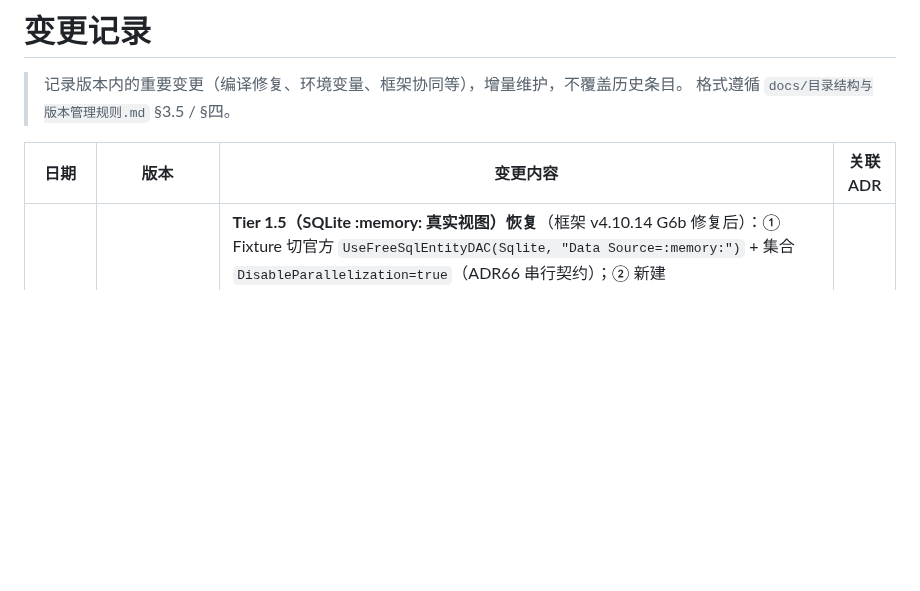
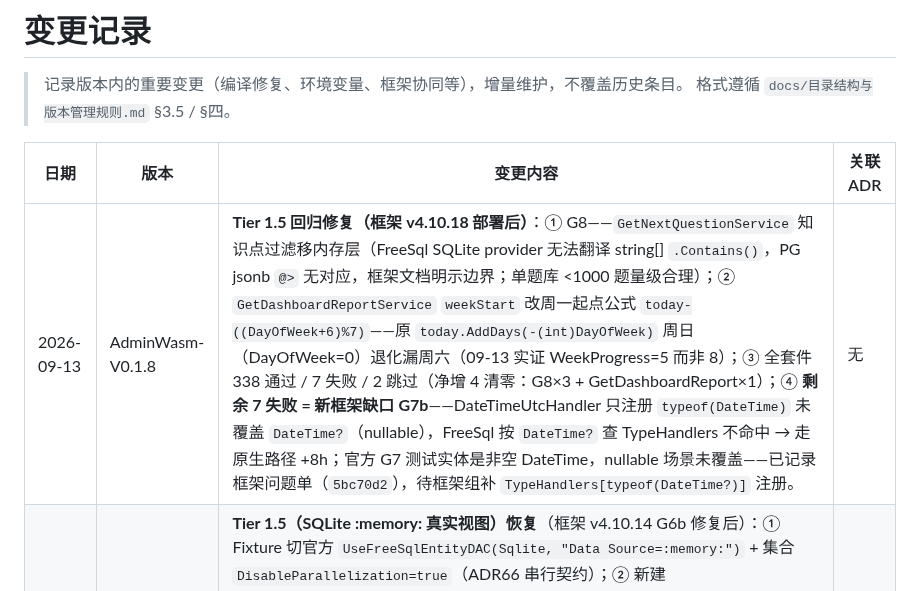
Before and after one commit to LoongBa/XiaoShuTong, a Markdown page: docs/变更记录.md, the part around one of its changes. Rendered like a GitHub page; blank space fills up the shorter version.

Commit message:
docs: 变更记录补 09-13 Tier 1.5 回归修复 + G7b 缺口条目

```diff
--- a/docs/变更记录.md
+++ b/docs/变更记录.md
@@ -12,6 +12,7 @@ status: 活跃
 
 | 日期 | 版本 | 变更内容 | 关联ADR |
 |------|------|---------|---------|
+| 2026-09-13 | AdminWasm-V0.1.8 | **Tier 1.5 回归修复（框架 v4.10.18 部署后）**：① G8——`GetNextQuestionService` 知识点过滤移内存层（FreeSql SQLite provider 无法翻译 string[] `.Contains()`，PG jsonb `@>` 无对应，框架文档明示边界；单题库 <1000 题量级合理）；② `GetDashboardReportService` `weekStart` 改周一起点公式 `today-((DayOfWeek+6)%7)`——原 `today.AddDays(-(int)DayOfWeek)` 周日（DayOfWeek=0）退化漏周六（09-13 实证 WeekProgress=5 而非 8）；③ 全套件 338 通过 / 7 失败 / 2 跳过（净增 4 清零：G8×3 + GetDashboardReport×1）；④ **剩余 7 失败 = 新框架缺口 G7b**——DateTimeUtcHandler 只注册 `typeof(DateTime)` 未覆盖 `DateTime?`（nullable），FreeSql 按 `DateTime?` 查 TypeHandlers 不命中 → 走原生路径 +8h；官方 G7 测试实体是非空 DateTime，nullable 场景未覆盖——已记录框架问题单（`5bc70d2`），待框架组补 `TypeHandlers[typeof(DateTime?)]` 注册。 | 无 |
 | 2026-09-12 | AdminWasm-V0.1.8 | **Tier 1.5（SQLite :memory: 真实视图）恢复**（框架 v4.10.14 G6b 修复后）：① Fixture 切官方 `UseFreeSqlEntityDAC(Sqlite, "Data Source=:memory:")` + 集合 `DisableParallelization=true`（ADR66 串行契约）；② 新建 `XiaoShuTongTestBase` 中间基类（每 Fact 前 `OnInitializeAsync` → `Host.ResetTier15SqliteMemoryDbAsync` 原地清空），66 个测试类继承迁移；③ `GetPkStatsServiceTests` 恢复 5 Fact 真实视图聚合（仅 Finished 计入 / RLS / 胜率 API 层 / 银行家舍入 0.62）；④ 修复 21 个测试种子缺 UId（实体未实现 IEntityTracked，框架不自动生成；MockDb 无唯一约束掩盖，SQLite 暴露）——Tier 1.5 下 335 通过 / 10 失败；⑤ **剩余 10 失败为框架缺口**（G7：DateTime UTC Kind 往返丢失 +8h，7 用例；G8：string[] Contains 查询 SQLite 方言翻译失败，3 用例）——已记录框架问题单，待框架组修复（不绕过）。 | 无 |
 | 2026-09-12 | AdminWasm-V0.1.7 | **框架 v4.10.8 适配 + Tier 1.5 迁移尝试**：① 测试项目加 `FreeSql.Provider.Sqlite` 依赖 + `TKWF.Domain.Testing.Mock` 引用（框架 targets 未自动注入 Mock——LlmGatewayTests 需 `MockDbEntityDAC.Clear()` 隔离）；② `PkPlayerStatsView` 补 `ViewSqlSQLite` 方言变体（FILTER→CASE WHEN，SQLite 测试用）；③ **Tier 1.5（SQLite :memory:）尝试后发现框架缺口**——`ConfigTestDomainAsync` + `UseFreeSqlEntityDAC(Sqlite,:memory:)` 的 `SyncViewsAsync` 抛 `ObjectDisposedException`（FreeSql SQLite 连接池 `:memory:` 不保活，SyncStructure 后连接释放），**框架自身测试全用裸 FreeSqlBuilder（绕过 DomainHost），此组合未实证**——回退 Tier 1（MockDbEntityDAC）基线，聚合验证标注待框架修复；④ `.gitignore` 补 `src/**/.xCodeGen/Generated/`（生成物误跟踪修正）。 | 无 |
 | 2026-09-10 | AdminWasm-V0.1.0 | XiaoShuTong.AdminWasm（原 XiaoShuTong.Wasm）迁移 AntDesign Blazor Pro 脚手架（AntDesign.ProLayout 1.6.2 + Pro 布局/登录/菜单骨架，保留 TKWF ApiClient/GraphQL/WasmAuth 集成），项目与目录改名 XiaoShuTong.AdminWasm；建立 AdminWasm 独立 MinVer 版本线（csproj `MinVerTagPrefix=AdminWasm-V`，与领域线 V0.x tag 隔离）。 | 无 |
```
Also changed, not shown: other parts of docs/变更记录.md (+1 -1 lines).
